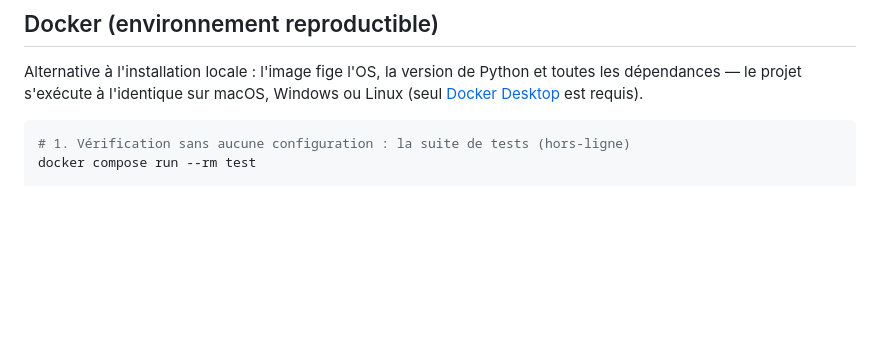
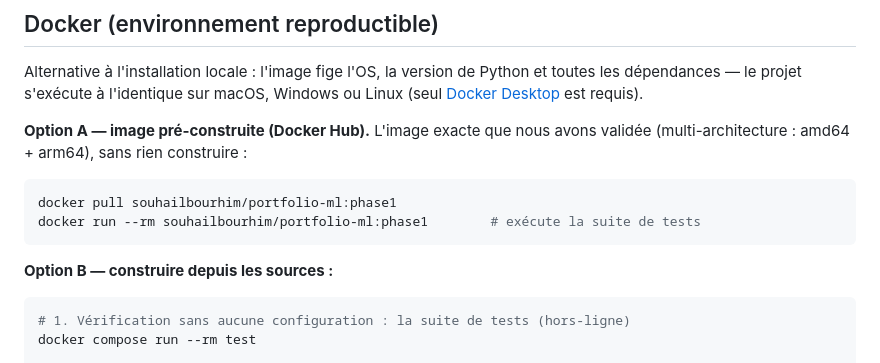
Before and after one commit to SouhailBourhim/Portfolio_ML, a Markdown page: README.md, the part around the change. GitHub-like rendering; blank space fills up the shorter version.

Commit message:
README: add Docker Hub pull instructions (prebuilt multi-arch image)
souhailbourhim/portfolio-ml:phase1 (also :latest) pushed to Docker Hub as
a multi-architecture image (linux/amd64 + linux/arm64) - the exact bytes
validated locally, frozen per phase. Reviewers can now run the test suite
with two commands and no build:
  docker pull souhailbourhim/portfolio-ml:phase1
  docker run --rm souhailbourhim/portfolio-ml:phase1

````diff
--- a/README.md
+++ b/README.md
@@ -98,6 +98,16 @@ FRED_API_KEY=votre_clé_ici
 Alternative à l'installation locale : l'image fige l'OS, la version de Python et toutes les
 dépendances — le projet s'exécute à l'identique sur macOS, Windows ou Linux (seul
 [Docker Desktop](https://www.docker.com/products/docker-desktop/) est requis).
+
+**Option A — image pré-construite (Docker Hub).** L'image exacte que nous avons validée
+(multi-architecture : amd64 + arm64), sans rien construire :
+
+```bash
+docker pull souhailbourhim/portfolio-ml:phase1
+docker run --rm souhailbourhim/portfolio-ml:phase1        # exécute la suite de tests
+```
+
+**Option B — construire depuis les sources :**
 
 ```bash
 # 1. Vérification sans aucune configuration : la suite de tests (hors-ligne)
````
